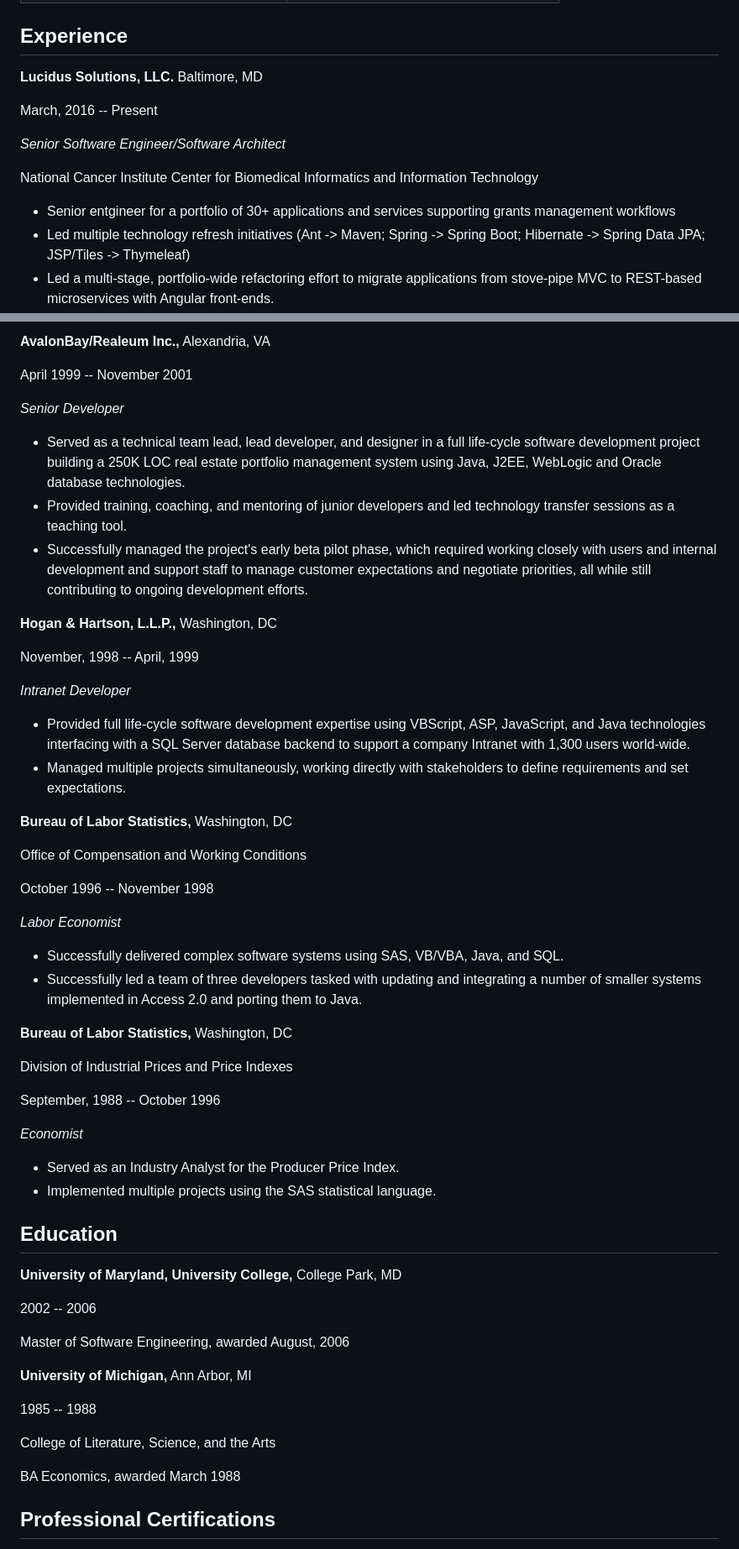
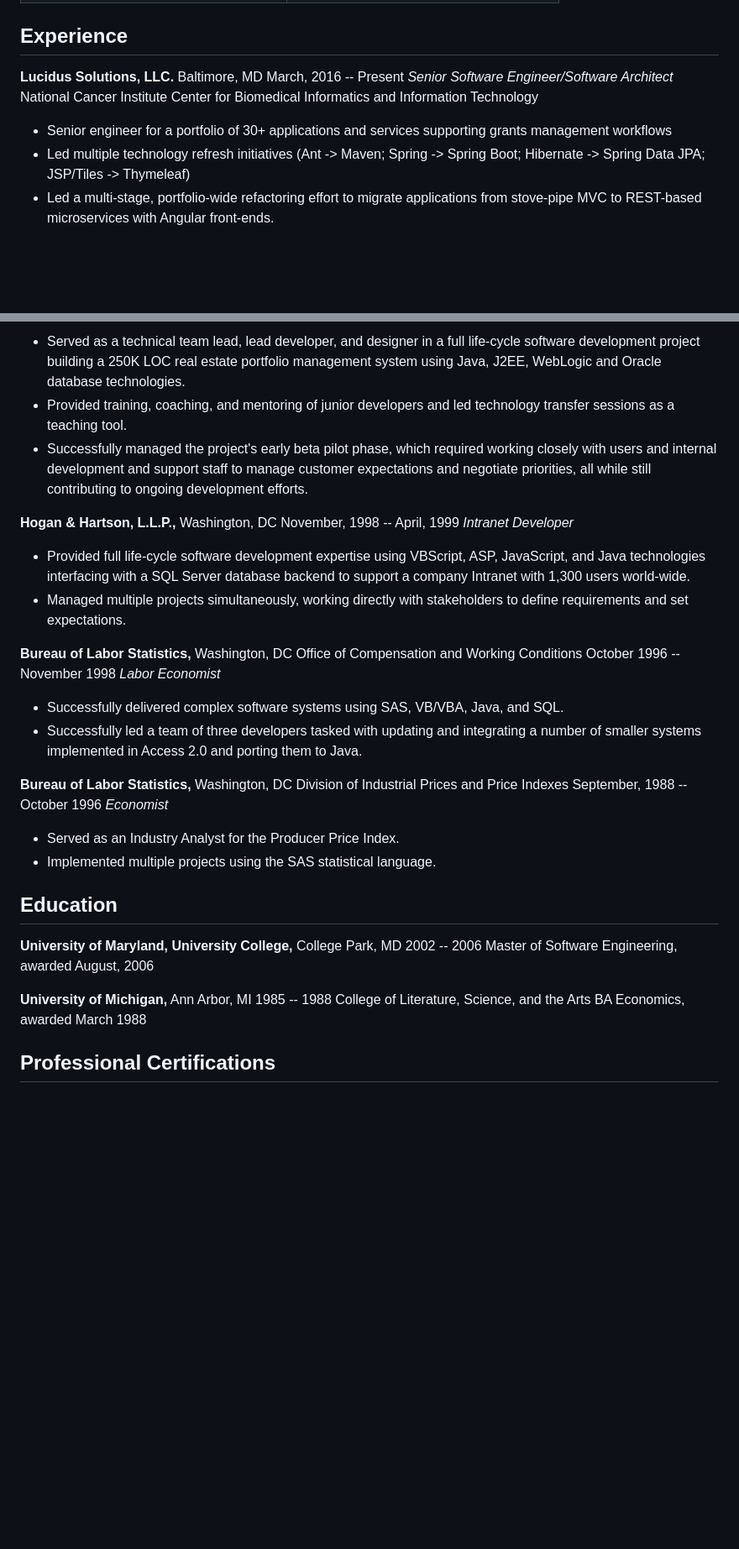
Before and after one commit to kanozad/kanozad, a Markdown page: README.md, 2 parts joined by grey strips. Shown at 84% size. Drawn GitHub-style; blank space fills up the shorter version.

```diff
--- a/README.md
+++ b/README.md
@@ -26,15 +26,11 @@ A PMI and ITIL certified software engineer and project manager with over 25 year
 ## Experience
 
 **Lucidus Solutions, LLC.** Baltimore, MD
+March, 2016 -- Present
+*Senior Software Engineer/Software Architect*
+National Cancer Institute Center for Biomedical Informatics and Information Technology
 
-March, 2016 -- Present
-
-*Senior Software Engineer/Software Architect*
-
-National Cancer Institute Center for Biomedical Informatics and
-Information Technology
-
--   Senior entgineer for a portfolio of 30+ applications and services supporting grants management workflows
+-   Senior engineer for a portfolio of 30+ applications and services supporting grants management workflows
 -   Led multiple technology refresh initiatives (Ant -> Maven; Spring -> Spring Boot; Hibernate -> Spring Data JPA; JSP/Tiles -> Thymeleaf)
 -   Led a multi-stage, portfolio-wide refactoring effort to migrate applications from stove-pipe MVC to REST-based microservices with Angular front-ends.
 -   Led an initiative to design and develop reusable Angular components
@@ -182,54 +121,25 @@ Internet Business Services
-**AvalonBay/Realeum Inc.,** Alexandria, VA
-
-April 1999 -- November 2001
-
-*Senior Developer*
-
--   Served as a technical team lead, lead developer, and designer in a
-    full life-cycle software development project building a 250K LOC
-    real estate portfolio management system using Java, J2EE, WebLogic
-    and Oracle database technologies.
--   Provided training, coaching, and mentoring of junior developers and
-    led technology transfer sessions as a teaching tool.
--   Successfully managed the project\'s early beta pilot phase, which
-    required working closely with users and internal development and
-    support staff to manage customer expectations and negotiate
-    priorities, all while still contributing to ongoing development
-    efforts.
+-   Served as a technical team lead, lead developer, and designer in a full life-cycle software development project building a 250K LOC real estate portfolio management system using Java, J2EE, WebLogic and Oracle database technologies.
+-   Provided training, coaching, and mentoring of junior developers and led technology transfer sessions as a teaching tool.
+-   Successfully managed the project\'s early beta pilot phase, which required working closely with users and internal development and support staff to manage customer expectations and negotiate priorities, all while still contributing to ongoing development efforts.
 
 **Hogan & Hartson, L.L.P.,** Washington, DC
-
 November, 1998 -- April, 1999
-
 *Intranet Developer*
 
--   Provided full life-cycle software development expertise using
-    VBScript, ASP, JavaScript, and Java technologies interfacing with a
-    SQL Server database backend to support a company Intranet with 1,300
-    users world-wide.
--   Managed multiple projects simultaneously, working directly with
-    stakeholders to define requirements and set expectations.
+-   Provided full life-cycle software development expertise using VBScript, ASP, JavaScript, and Java technologies interfacing with a SQL Server database backend to support a company Intranet with 1,300 users world-wide.
+-   Managed multiple projects simultaneously, working directly with stakeholders to define requirements and set expectations.
 
 **Bureau of Labor Statistics,** Washington, DC
-
 Office of Compensation and Working Conditions
-
 October 1996 -- November 1998
-
 *Labor Economist*
 
--   Successfully delivered complex software systems using SAS, VB/VBA,
-    Java, and SQL.
--   Successfully led a team of three developers tasked with updating and
-    integrating a number of smaller systems implemented in Access 2.0
-    and porting them to Java.
+-   Successfully delivered complex software systems using SAS, VB/VBA, Java, and SQL.
+-   Successfully led a team of three developers tasked with updating and integrating a number of smaller systems implemented in Access 2.0 and porting them to Java.
 
 **Bureau of Labor Statistics,** Washington, DC
-
 Division of Industrial Prices and Price Indexes
-
 September, 1988 -- October 1996
-
 *Economist*
 
 -   Served as an Industry Analyst for the Producer Price Index.
@@ -238,17 +148,12 @@ September, 1988 -- October 1996
 ## Education
 
 **University of Maryland, University College,** College Park, MD
-
 2002 -- 2006
-
 Master of Software Engineering, awarded August, 2006
 
 **University of Michigan,** Ann Arbor, MI
-
 1985 -- 1988
-
 College of Literature, Science, and the Arts
-
 BA Economics, awarded March 1988
 
 ## Professional Certifications
```
Also changed, not shown: other parts of README.md (+33 -90 lines).
